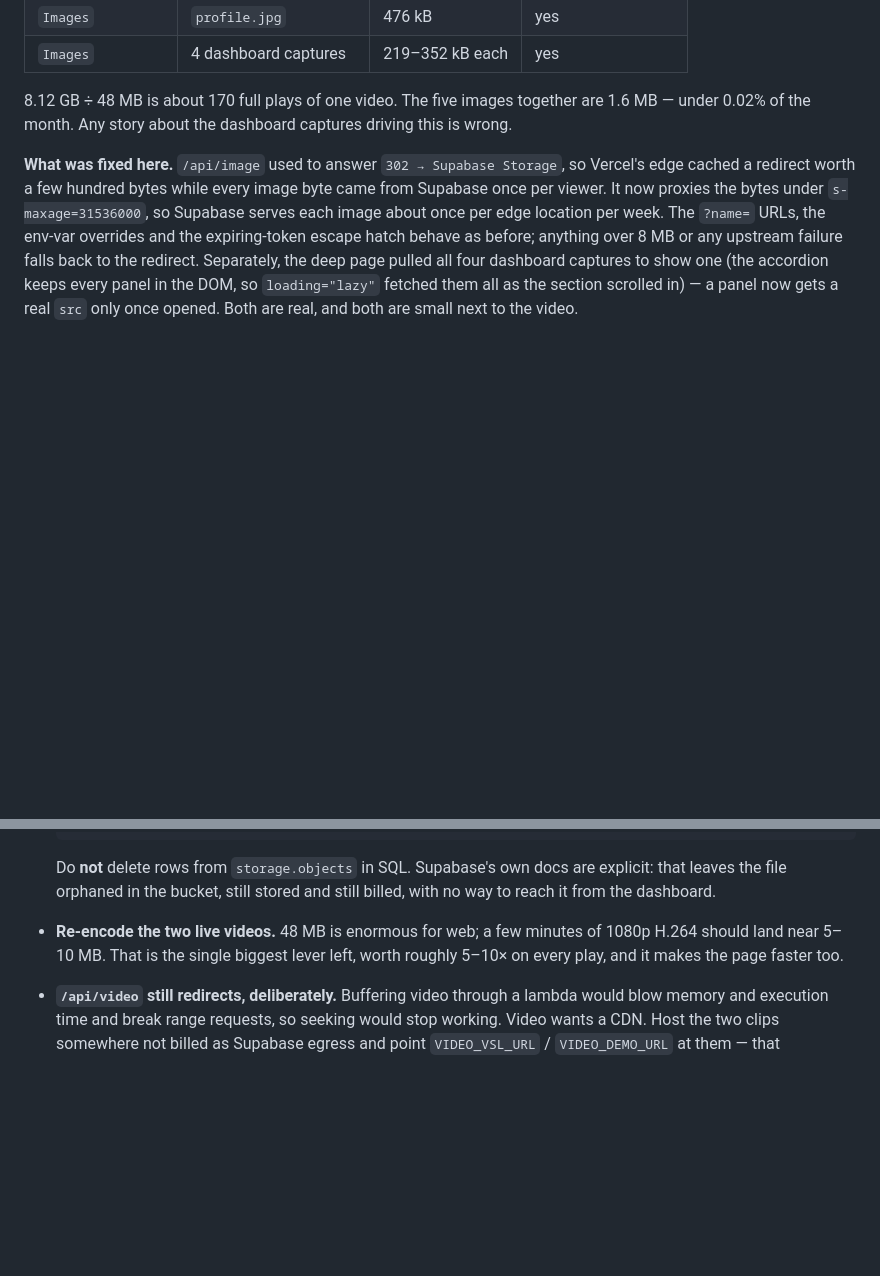
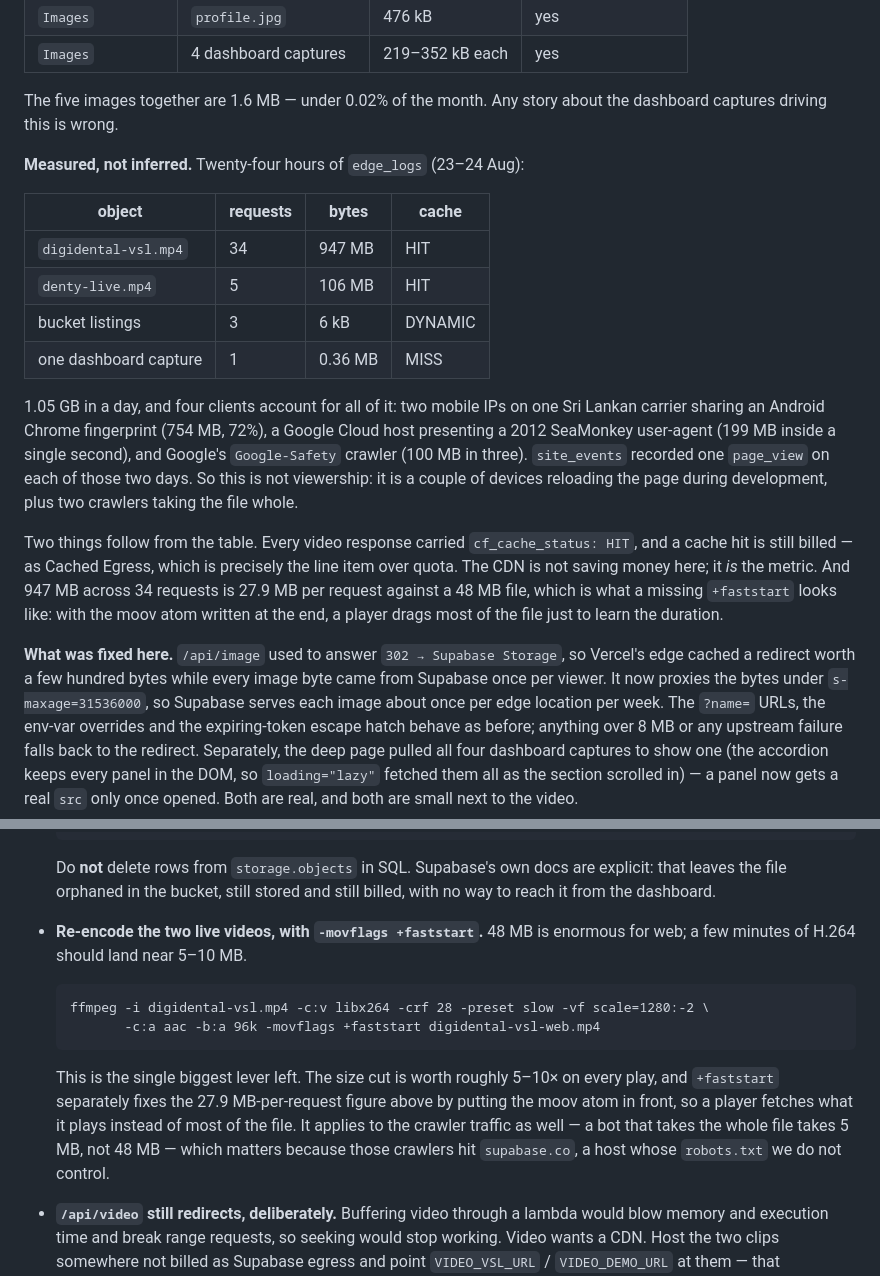
Before and after one commit to digi-dental/digidental, a Markdown page: README.md, 2 parts joined by grey strips. Rendered like a GitHub page; blank space fills up the shorter version.

Commit message:
Replace the inferred egress arithmetic with what the edge logs actually show
The section claimed "8.12 GB / 48 MB is about 170 full plays of one video". The
division is right and the conclusion it invites is wrong: a day of edge_logs
shows 1.05 GB moved by four clients, not by ~170 viewers. Two mobile IPs on one
carrier sharing an Android Chrome fingerprint account for 72% of it, two
crawlers for the rest, and site_events recorded a single page_view on each of
those days.

Two facts from the logs change what the fix should be, so they are recorded
here rather than left as a footnote:

  - every video response came back cf_cache_status: HIT, and a hit is still
    billed as Cached Egress. The CDN is not mitigating this line item, it is
    producing it.

  - 947 MB over 34 requests is 27.9 MB per request against a 48 MB file. That
    is the signature of a moov atom at the end of the container, so the
    re-encode note now specifies -movflags +faststart and carries the command.

Co-Authored-By: Claude Opus 5 <noreply@anthropic.com>
Claude-Session: https://claude.ai/code/session_017SX51MQx3xrja4W53KAymA

````diff
--- a/README.md
+++ b/README.md
@@ -381,8 +381,30 @@ overage, with daily peaks near 900 MB.
 | `Images` | `profile.jpg` | 476 kB | yes |
 | `Images` | 4 dashboard captures | 219–352 kB each | yes |
 
-8.12 GB ÷ 48 MB is about 170 full plays of one video. The five images together are 1.6 MB —
-under 0.02% of the month. Any story about the dashboard captures driving this is wrong.
+The five images together are 1.6 MB — under 0.02% of the month. Any story about the dashboard
+captures driving this is wrong.
+
+**Measured, not inferred.** Twenty-four hours of `edge_logs` (23–24 Aug):
+
+| object | requests | bytes | cache |
+| --- | --- | --- | --- |
+| `digidental-vsl.mp4` | 34 | 947 MB | HIT |
+| `denty-live.mp4` | 5 | 106 MB | HIT |
+| bucket listings | 3 | 6 kB | DYNAMIC |
+| one dashboard capture | 1 | 0.36 MB | MISS |
+
+1.05 GB in a day, and four clients account for all of it: two mobile IPs on one Sri Lankan
+carrier sharing an Android Chrome fingerprint (754 MB, 72%), a Google Cloud host presenting a
+2012 SeaMonkey user-agent (199 MB inside a single second), and Google's `Google-Safety`
+crawler (100 MB in three). `site_events` recorded one `page_view` on each of those two days.
+So this is not viewership: it is a couple of devices reloading the page during development,
+plus two crawlers taking the file whole.
+
+Two things follow from the table. Every video response carried `cf_cache_status: HIT`, and a
+cache hit is still billed — as Cached Egress, which is precisely the line item over quota. The
+CDN is not saving money here; it *is* the metric. And 947 MB across 34 requests is 27.9 MB per
+request against a 48 MB file, which is what a missing `+faststart` looks like: with the moov
+atom written at the end, a player drags most of the file just to learn the duration.
 
 **What was fixed here.** `/api/image` used to answer `302 → Supabase Storage`, so Vercel's
 edge cached a redirect worth a few hundred bytes while every image byte came from Supabase
@@ -428,9 +450,20 @@ It is **not** a fix for the bill on its own: 48 MB is 48 MB down either path.
   that leaves the file orphaned in the bucket, still stored and still billed, with no way to
   reach it from the dashboard.
 
-- **Re-encode the two live videos.** 48 MB is enormous for web; a few minutes of 1080p H.264
-  should land near 5–10 MB. That is the single biggest lever left, worth roughly 5–10× on
-  every play, and it makes the page faster too.
+- **Re-encode the two live videos, with `-movflags +faststart`.** 48 MB is enormous for web;
+  a few minutes of H.264 should land near 5–10 MB.
+
+  ```
+  ffmpeg -i digidental-vsl.mp4 -c:v libx264 -crf 28 -preset slow -vf scale=1280:-2 \
+         -c:a aac -b:a 96k -movflags +faststart digidental-vsl-web.mp4
+  ```
+
+  This is the single biggest lever left. The size cut is worth roughly 5–10× on every play,
+  and `+faststart` separately fixes the 27.9 MB-per-request figure above by putting the moov
+  atom in front, so a player fetches what it plays instead of most of the file. It applies to
+  the crawler traffic as well — a bot that takes the whole file takes 5 MB, not 48 MB — which
+  matters because those crawlers hit `supabase.co`, a host whose `robots.txt` we do not
+  control.
 
 - **`/api/video` still redirects, deliberately.** Buffering video through a lambda would blow
   memory and execution time and break range requests, so seeking would stop working. Video
````
